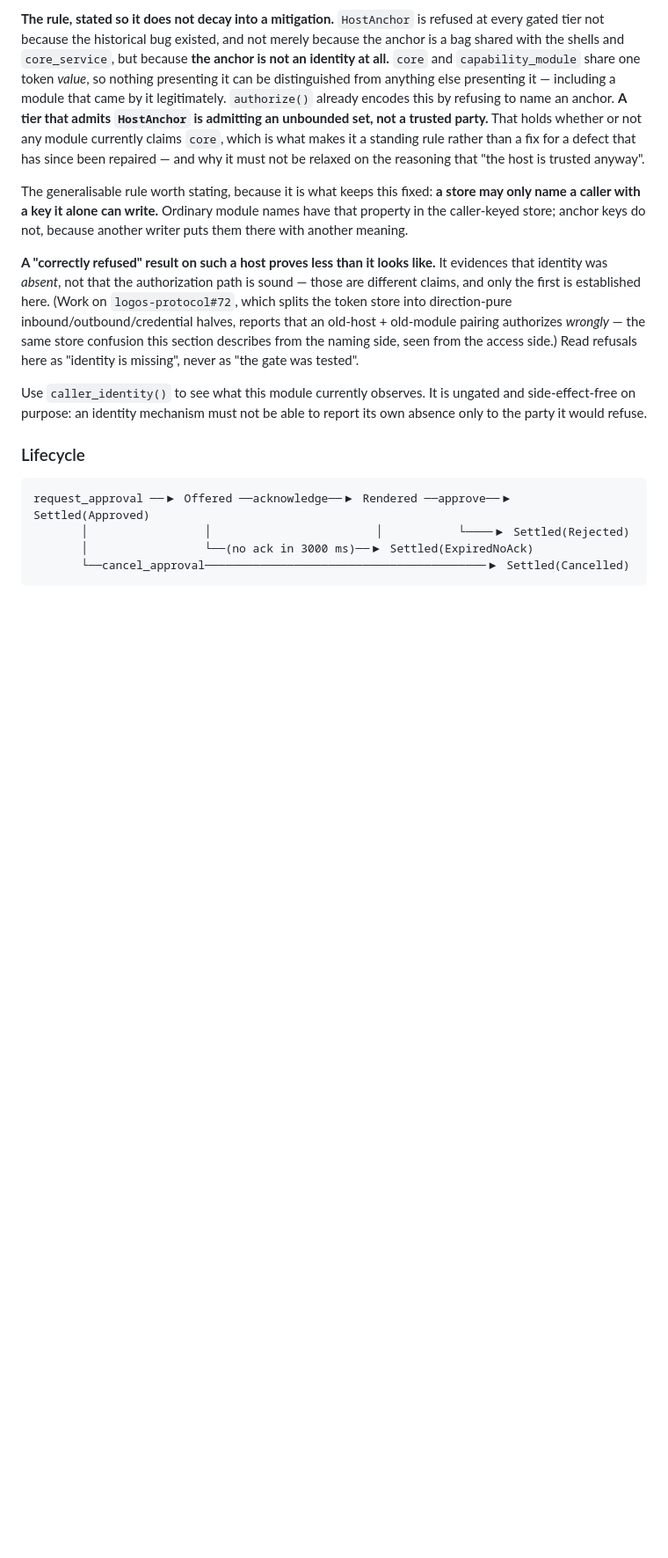
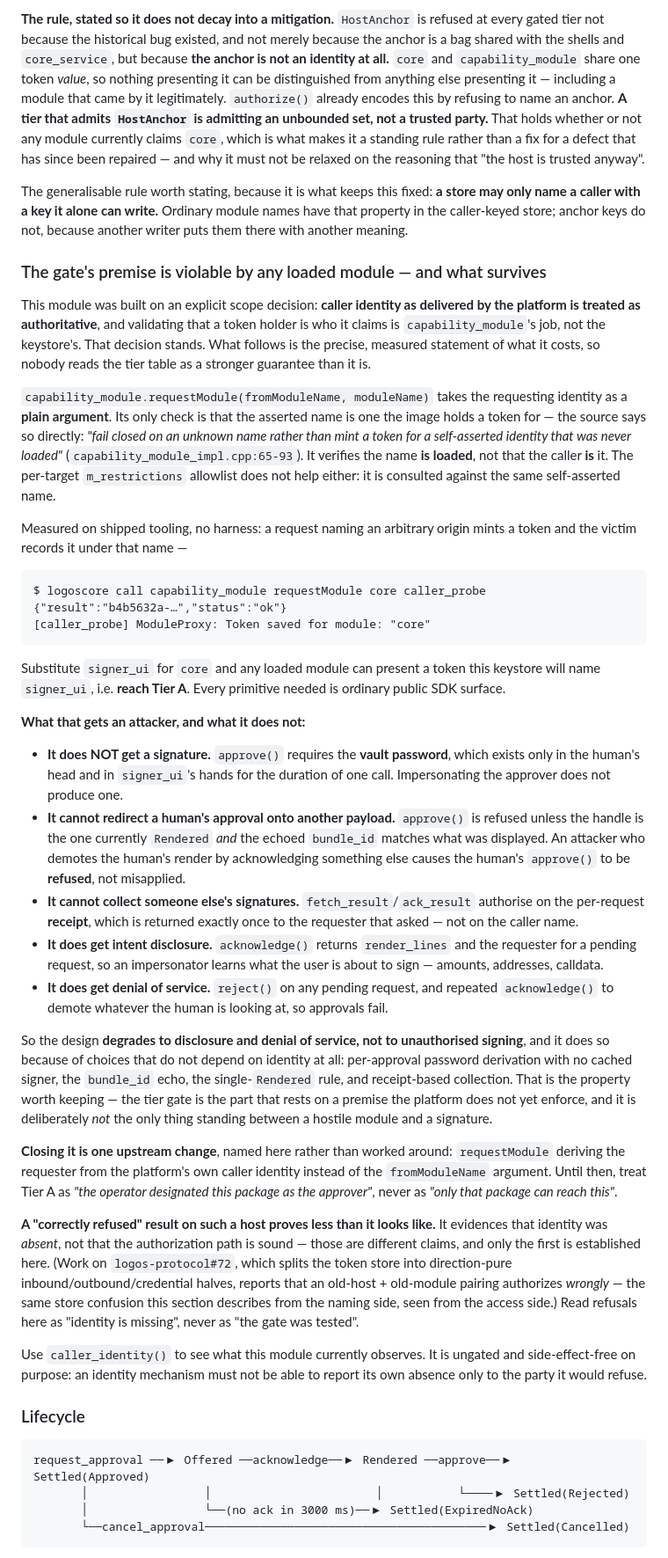
Before and after one commit to logos-co/logos-evm-keystore-module, a Markdown page: docs/specs.md, the part around the change. Shown at 88% size. Drawn GitHub-style; blank space fills up the shorter version.

Commit message:
docs(keystore): state what the gate's premise costs, measured
The scope decision (platform caller identity is authoritative; validating the
token holder is capability_module's job) stands. But it was taken while the
consequence was abstract, and it no longer is.

capability_module.requestModule takes the requesting identity as a plain
argument and checks only that the name IS LOADED, not that the caller IS it
(capability_module_impl.cpp:65-93, whose own comment says so). Measured on
shipped tooling: requesting with an arbitrary origin mints a token the victim
records under that name. Substitute signer_ui and any loaded module reaches
Tier A, using only public SDK surface.

What survives is the part worth documenting: it does NOT yield a signature
(approve() needs the vault password), cannot redirect a human's approval onto
another payload (single-Rendered rule + bundle_id echo -> refusal, not
misapplication), and cannot collect another requester's signatures
(receipt-based collection). It DOES yield intent disclosure via acknowledge()
and denial of service via reject()/demotion.

So the design degrades to disclosure and DoS rather than to unauthorised
signing, and it does so via choices that do not depend on identity at all. The
tier gate was never intended to be the only thing between a hostile module and
a signature; this records that it isn't.

Co-Authored-By: Claude Opus 5 <noreply@anthropic.com>

````diff
--- a/docs/specs.md
+++ b/docs/specs.md
@@ -532,6 +532,68 @@ store may only name a caller with a key it alone can write.** Ordinary module na
 have that property in the caller-keyed store; anchor keys do not, because another
 writer puts them there with another meaning.
 
+### The gate's premise is violable by any loaded module — and what survives
+
+This module was built on an explicit scope decision: **caller identity as delivered
+by the platform is treated as authoritative**, and validating that a token holder is
+who it claims is `capability_module`'s job, not the keystore's. That decision stands.
+What follows is the precise, measured statement of what it costs, so nobody reads the
+tier table as a stronger guarantee than it is.
+
+`capability_module.requestModule(fromModuleName, moduleName)` takes the requesting
+identity as a **plain argument**. Its only check is that the asserted name is one the
+image holds a token for — the source says so directly: *"fail closed on an unknown
+name rather than mint a token for a self-asserted identity that was never loaded"*
+(`capability_module_impl.cpp:65-93`). It verifies the name **is loaded**, not that the
+caller **is** it. The per-target `m_restrictions` allowlist does not help either: it
+is consulted against the same self-asserted name.
+
+Measured on shipped tooling, no harness: a request naming an arbitrary origin mints a
+token and the victim records it under that name —
+
+```
+$ logoscore call capability_module requestModule core caller_probe
+{"result":"b4b5632a-…","status":"ok"}
+[caller_probe] ModuleProxy: Token saved for module: "core"
+```
+
+Substitute `signer_ui` for `core` and any loaded module can present a token this
+keystore will name `signer_ui`, i.e. **reach Tier A**. Every primitive needed is
+ordinary public SDK surface.
+
+**What that gets an attacker, and what it does not:**
+
+* **It does NOT get a signature.** `approve()` requires the **vault password**, which
+  exists only in the human's head and in `signer_ui`'s hands for the duration of one
+  call. Impersonating the approver does not produce one.
+* **It cannot redirect a human's approval onto another payload.** `approve()` is
+  refused unless the handle is the one currently `Rendered` *and* the echoed
+  `bundle_id` matches what was displayed. An attacker who demotes the human's render
+  by acknowledging something else causes the human's `approve()` to be **refused**,
+  not misapplied.
+* **It cannot collect someone else's signatures.** `fetch_result`/`ack_result`
+  authorise on the per-request **receipt**, which is returned exactly once to the
+  requester that asked — not on the caller name.
+* **It does get intent disclosure.** `acknowledge()` returns `render_lines` and the
+  requester for a pending request, so an impersonator learns what the user is about
+  to sign — amounts, addresses, calldata.
+* **It does get denial of service.** `reject()` on any pending request, and repeated
+  `acknowledge()` to demote whatever the human is looking at, so approvals fail.
+
+So the design **degrades to disclosure and denial of service, not to unauthorised
+signing**, and it does so because of choices that do not depend on identity at all:
+per-approval password derivation with no cached signer, the `bundle_id` echo, the
+single-`Rendered` rule, and receipt-based collection. That is the property worth
+keeping — the tier gate is the part that rests on a premise the platform does not yet
+enforce, and it is deliberately *not* the only thing standing between a hostile module
+and a signature.
+
+**Closing it is one upstream change**, named here rather than worked around:
+`requestModule` deriving the requester from the platform's own caller identity instead
+of the `fromModuleName` argument. Until then, treat Tier A as *"the operator
+designated this package as the approver"*, never as *"only that package can reach
+this"*.
+
 **A "correctly refused" result on such a host proves less than it looks like.** It
 evidences that identity was *absent*, not that the authorization path is sound —
 those are different claims, and only the first is established here. (Work on
````
